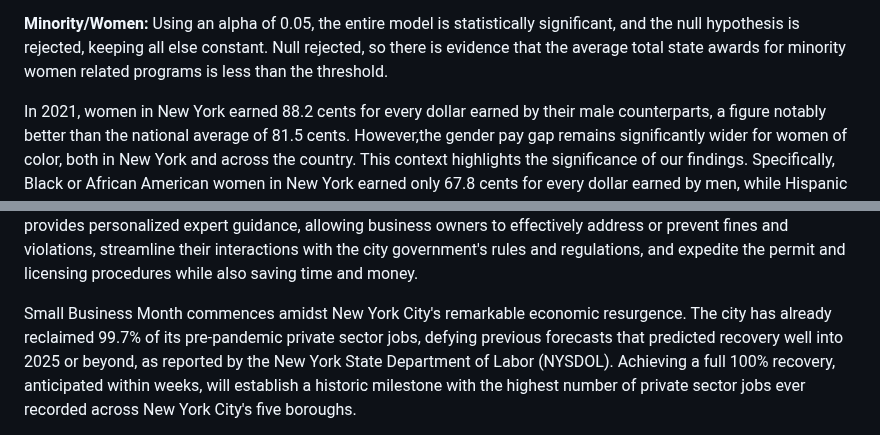
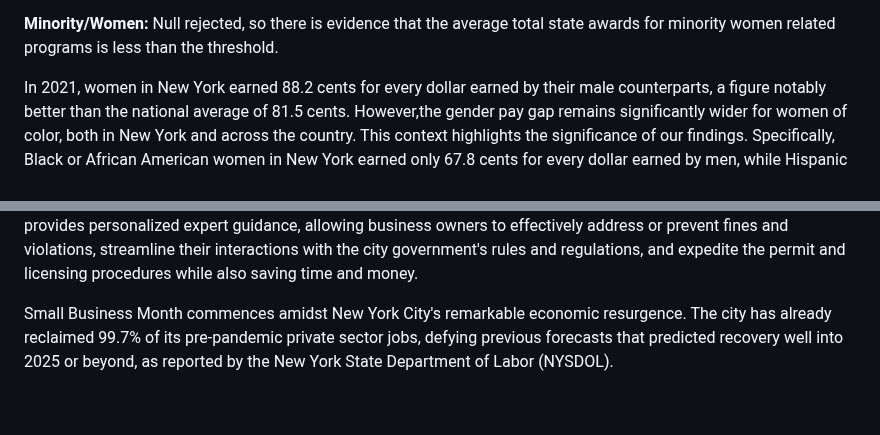
Before and after one commit to AGA-Datathon-2023/Data-Noobs, a Markdown page: README.md, 2 parts joined by grey strips. Rendered like a GitHub page; blank space fills up the shorter version.

```diff
--- a/README.md
+++ b/README.md
@@ -102,6 +105,5 @@ In our analysis, we assesed how the allocation of awards from the Department of
 
 **Minority/Women:**
-Using an alpha of 0.05, the entire model is statistically significant, and the null hypothesis is rejected, keeping all else constant.
 Null rejected, so there is evidence that the average total state awards for minority women related programs is less than the threshold.
 
 In 2021, women in New York earned 88.2 cents for every dollar earned by their male counterparts, a figure notably better than the national average of 81.5 cents. However,the gender pay gap remains significantly wider for women of color, both in New York and across the country. This context highlights the significance of our findings. Specifically, Black or African American women in New York earned only 67.8 cents for every dollar earned by men, while Hispanic and Latino women received just 62.9 cents for each dollar earned by their male counterparts. These disparities underscore the importance of programs supporting minority women-related initiatives.
@@ -121,5 +123,5 @@ Small businesses have consistently identified government regulations as a signif
 
 To address these challenges,the NYC Business Express Service Team (BEST) initiative has played a pivotal role in preserving over $22 million for small businesses in New York City by helping them evade fines and violations. Since its inception, NYC BEST, a no-cost program, has aided over 2,200 diverse businesses throughout the five boroughs. It provides personalized expert guidance, allowing business owners to effectively address or prevent fines and violations, streamline their interactions with the city government's rules and regulations, and expedite the permit and licensing procedures while also saving time and money.
 
-Small Business Month commences amidst New York City's remarkable economic resurgence. The city has already reclaimed 99.7% of its pre-pandemic private sector jobs, defying previous forecasts that predicted recovery well into 2025 or beyond, as reported by the New York State Department of Labor (NYSDOL). Achieving a full 100% recovery, anticipated within weeks, will establish a historic milestone with the highest number of private sector jobs ever recorded across New York City's five boroughs.
+Small Business Month commences amidst New York City's remarkable economic resurgence. The city has already reclaimed 99.7% of its pre-pandemic private sector jobs, defying previous forecasts that predicted recovery well into 2025 or beyond, as reported by the New York State Department of Labor (NYSDOL).
 
```
Also changed, not shown: other parts of README.md (+3 -1 lines).
